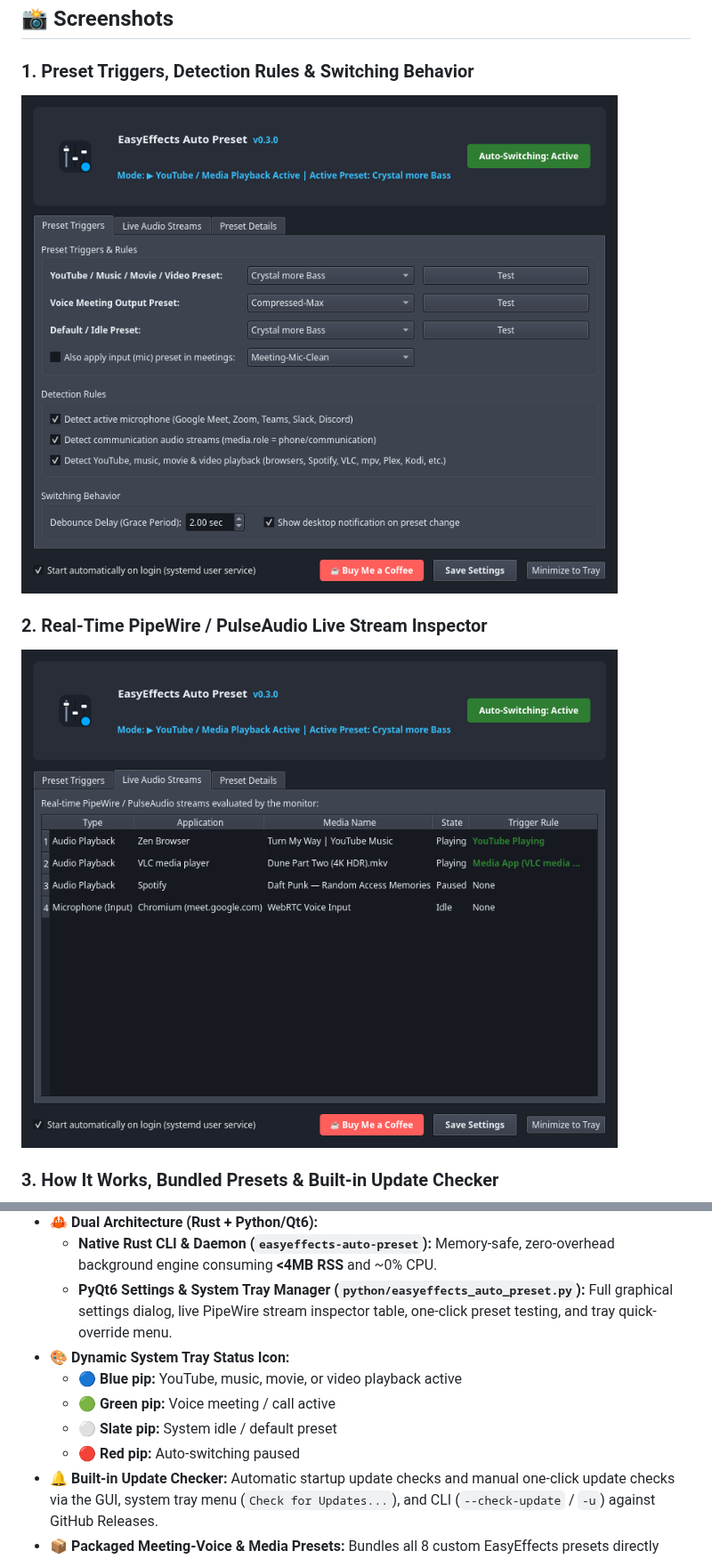
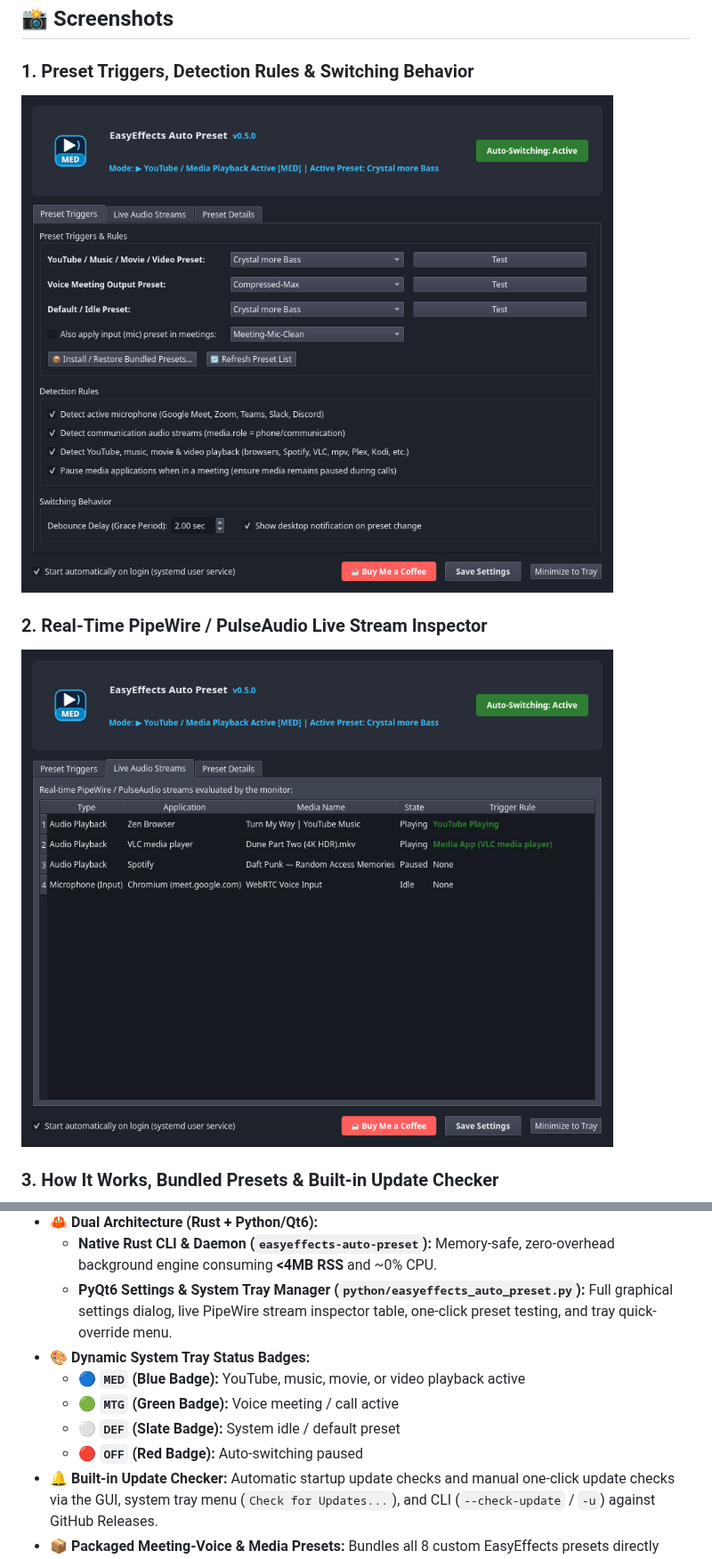
Before and after one commit to russellmilliner/easyeffects-auto-preset, a Markdown page: README.md, 2 parts joined by grey strips. Shown at 89% size. GitHub-like rendering; pictures changed too: docs/screenshots/live-audio-streams.png, docs/screenshots/preset-triggers.png.

Commit message:
docs: update v0.5.0 UI and tray badge screenshots

```diff
--- a/README.md
+++ b/README.md
@@ -86,11 +86,11 @@ If you find EasyEffects Auto Preset helpful for your audio workflow and meetings
 - 🦀 **Dual Architecture (Rust + Python/Qt6):**
   - **Native Rust CLI & Daemon (`easyeffects-auto-preset`):** Memory-safe, zero-overhead background engine consuming **<4MB RSS** and ~0% CPU.
   - **PyQt6 Settings & System Tray Manager (`python/easyeffects_auto_preset.py`):** Full graphical settings dialog, live PipeWire stream inspector table, one-click preset testing, and tray quick-override menu.
-- 🎨 **Dynamic System Tray Status Icon:**
-  - 🔵 **Blue pip:** YouTube, music, movie, or video playback active
-  - 🟢 **Green pip:** Voice meeting / call active
-  - ⚪ **Slate pip:** System idle / default preset
-  - 🔴 **Red pip:** Auto-switching paused
+- 🎨 **Dynamic System Tray Status Badges:**
+  - 🔵 **`MED` (Blue Badge):** YouTube, music, movie, or video playback active
+  - 🟢 **`MTG` (Green Badge):** Voice meeting / call active
+  - ⚪ **`DEF` (Slate Badge):** System idle / default preset
+  - 🔴 **`OFF` (Red Badge):** Auto-switching paused
 - 🔔 **Built-in Update Checker:** Automatic startup update checks and manual one-click update checks via the GUI, system tray menu (`Check for Updates...`), and CLI (`--check-update` / `-u`) against GitHub Releases.
 - 📦 **Packaged Meeting-Voice & Media Presets:** Bundles all 8 custom EasyEffects presets directly inside the application. Offers to install them on first launch, and allows installing or restoring them anytime later from the GUI (**`📦 Install / Restore Bundled Presets...`**), the System Tray menu, or the CLI (`--install-presets`).
 - 🩺 **System & Dependency Checker:** Automatically detects if **EasyEffects** (native or Flatpak), **`pactl`** (PipeWire/PulseAudio CLI), **PipeWire**, or required **LV2/RNNoise DSP plugins** are missing, shows distro-specific fix commands (`pacman`, `apt`, `dnf`, `zypper`, `flatpak`), and offers one-click package installation.
```
Also changed, not shown: docs/screenshots/preset-details.png, docs/screenshots/tray-icons.png, 1 other file.
